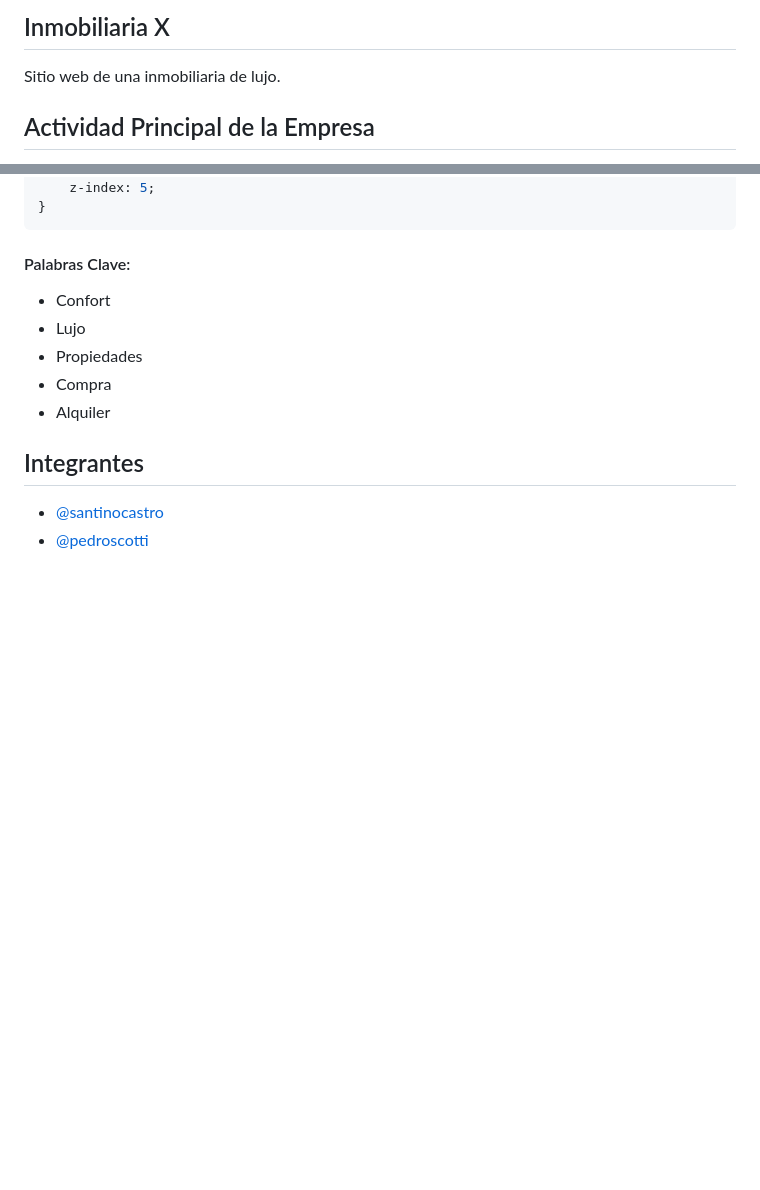
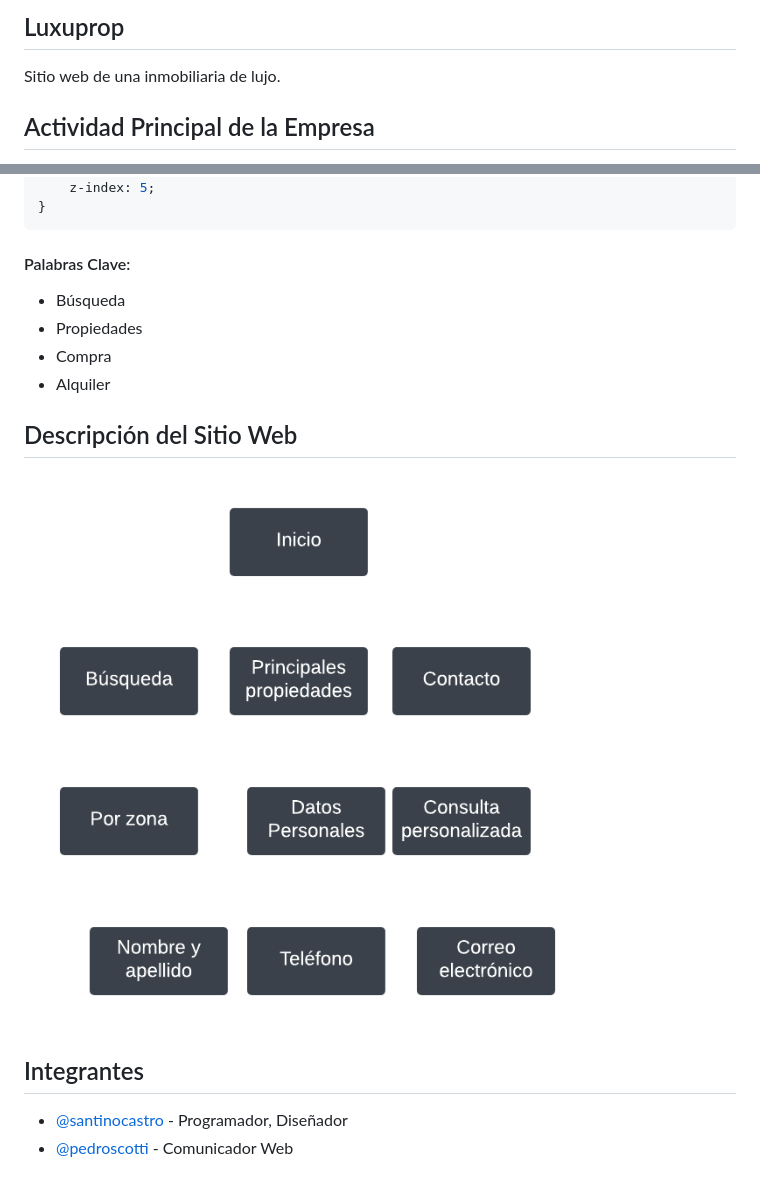
Before and after one commit to Gusabelu1/Inmobiliaria, a Markdown page: README.md, 2 parts joined by grey strips. GitHub-like rendering; pictures changed too: images/grafico.png (added); blank space fills up the shorter version.

Commit message:
ReadeMe y push final

````diff
--- a/README.md
+++ b/README.md
@@ -1,4 +1,4 @@
-## Inmobiliaria X
+## Luxuprop
 Sitio web de una inmobiliaria de lujo.
 
 ## Actividad Principal de la Empresa
@@ -52,13 +52,14 @@ Confort, elegancia, lujo y exclusividad.
 ```
 
 #### Palabras Clave:
-- Confort
-- Lujo
+- Búsqueda
 - Propiedades
 - Compra
 - Alquiler
 
+## Descripción del Sitio Web
+![image](images/grafico.png)
 
 ## Integrantes
-- [@santinocastro](https://www.github.com/Gusabelu1)
-- [@pedroscotti](https://github.com/PeppoScotti)
+- [@santinocastro](https://www.github.com/Gusabelu1) - Programador, Diseñador
+- [@pedroscotti](https://github.com/PeppoScotti) - Comunicador Web
````
Also changed, not shown: other parts of README.md (+1 -1 lines).
